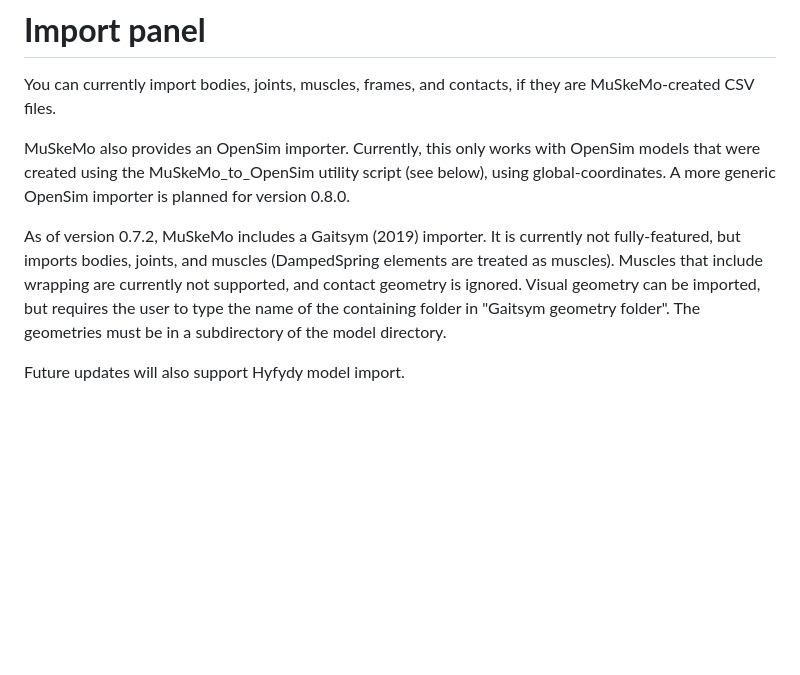
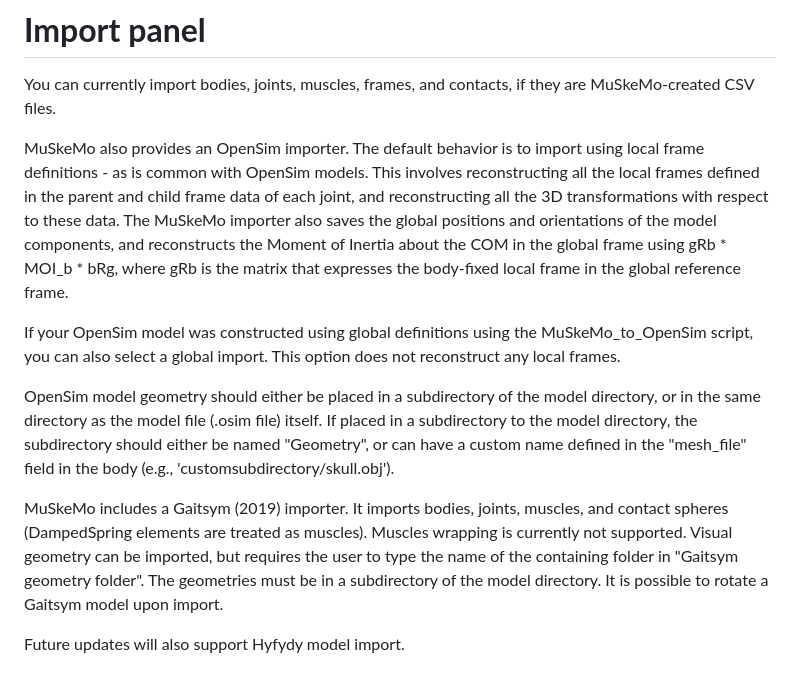
Before and after one commit to PashavanBijlert/MuSkeMo, a Markdown page: README.md, the part around the change. GitHub-like rendering; blank space fills up the shorter version.

```diff
--- a/README.md
+++ b/README.md
@@ -63,9 +63,13 @@ Under export options, it is possible to configure other text-based filetypes for
 
 You can currently import bodies, joints, muscles, frames, and contacts, if they are MuSkeMo-created CSV files.
 
-MuSkeMo also provides an OpenSim importer. Currently, this only works with OpenSim models that were created using the MuSkeMo_to_OpenSim utility script (see below), using global-coordinates. A more generic OpenSim importer is planned for version 0.8.0.
+MuSkeMo also provides an OpenSim importer. The default behavior is to import using local frame definitions - as is common with OpenSim models. This involves reconstructing all the local frames defined in the parent and child frame data of each joint, and reconstructing all the 3D transformations with respect to these data. The MuSkeMo importer also saves the global positions and orientations of the model components, and reconstructs the Moment of Inertia about the COM in the global frame using gRb * MOI_b * bRg, where gRb is the matrix that expresses the body-fixed local frame in the global reference frame.
 
-As of version 0.7.2, MuSkeMo includes a Gaitsym (2019) importer. It is currently not fully-featured, but imports bodies, joints, and muscles (DampedSpring elements are treated as muscles). Muscles that include wrapping are currently not supported, and contact geometry is ignored. Visual geometry can be imported, but requires the user to type the name of the containing folder in "Gaitsym geometry folder". The geometries must be in a subdirectory of the model directory.
+If your OpenSim model was constructed using global definitions using the MuSkeMo_to_OpenSim script, you can also select a global import. This option does not reconstruct any local frames.
+
+OpenSim model geometry should either be placed in a subdirectory of the model directory, or in the same directory as the model file (.osim file) itself. If placed in a subdirectory to the model directory, the subdirectory should either be named "Geometry", or can have a custom name defined in the "mesh_file" field in the body (e.g., 'customsubdirectory/skull.obj').
+
+MuSkeMo includes a Gaitsym (2019) importer. It imports bodies, joints, muscles, and contact spheres (DampedSpring elements are treated as muscles). Muscles wrapping is currently not supported. Visual geometry can be imported, but requires the user to type the name of the containing folder in "Gaitsym geometry folder". The geometries must be in a subdirectory of the model directory. It is possible to rotate a Gaitsym model upon import.
 
 Future updates will also support Hyfydy model import.
 
```
